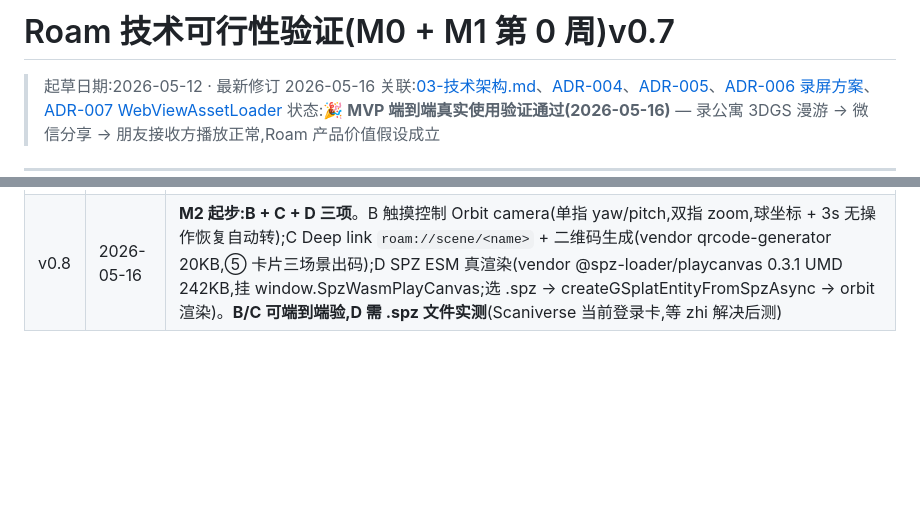
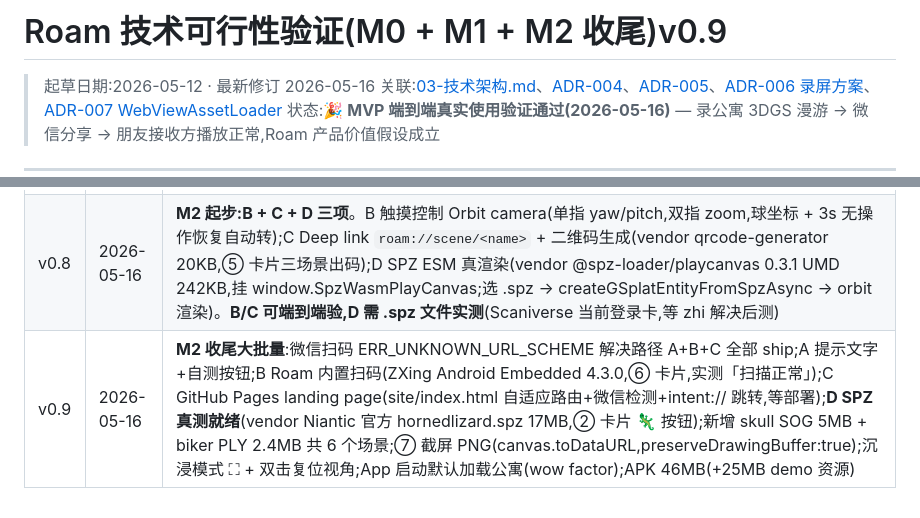
Before and after one commit to zhaozhi189/roam, a Markdown page: doc/06-技术可行性验证.md, 2 parts joined by grey strips. GitHub-like rendering; blank space fills up the shorter version.

Commit message:
docs(06 v0.9): M2 收尾批量功能入库
- A+B+C 微信扫码方案三件套全部 ship
- D SPZ 真测 vendor 就绪(等装机)
- 6 场景 + 截屏 + 沉浸 + 复位 + 默认场景

Co-Authored-By: Claude Opus 4.7 (1M context) <noreply@anthropic.com>

```diff
--- a/doc/06-技术可行性验证.md
+++ b/doc/06-技术可行性验证.md
@@ -1,4 +1,4 @@
-# Roam 技术可行性验证(M0 + M1 第 0 周)v0.7
+# Roam 技术可行性验证(M0 + M1 + M2 收尾)v0.9
 
 > 起草日期:2026-05-12 · 最新修订 2026-05-16
 > 关联:[03-技术架构.md](03-技术架构.md)、[ADR-004](decisions/ADR-004-MVP-方向调整-本地优先.md)、[ADR-005](decisions/ADR-005-应用形态-Android-WebView套壳.md)、[ADR-006 录屏方案](decisions/ADR-006-录屏方案-WebCodecs-mp4-muxer.md)、[ADR-007 WebViewAssetLoader](decisions/ADR-007-WebViewAssetLoader-https-虚拟域名.md)
@@ -226,3 +226,4 @@ M0 已完成,产出物已是这份 `doc/06` v0.3 + ADR-004 + ADR-005 + Git 历
 | v0.6 | 2026-05-16 | **H9b-PLY/SOG 真渲染收尾通过**:vendor PlayCanvas 官方公开 demo `apartment.sog`(8MB)+ `guitar.compressed.ply`(1.5MB)进 `assets/scenes/`;新增 [ADR-007 WebViewAssetLoader](decisions/ADR-007-WebViewAssetLoader-https-虚拟域名.md) 沉淀 `file://` scheme 下 fetch 受限的解法(改 https 虚拟域名);实测公寓 121fps / 吉他 123fps;App 图标改 3DGS 点云抽象;Scaniverse 国内登录卡(自扫推 M2) |
 | v0.7 | 2026-05-16 | **🎉 MVP 端到端真实使用验证通过**:录公寓 10s → 微信发给朋友 → **接收方播放正常**(A2 通过)。同步:③ SAF 选 PLY 直接真渲染(用户能装自己 .ply 不重编);B5 visibilitychange 切走自动停录(实测视频通话覆盖期间 3 mp4 完整保存);startPlayCanvasScene destroy 旧 app bug fix;adb 自动化测试桥(`--es auto xxx` + `com.roam.app.AUTO` broadcast)|
 | v0.8 | 2026-05-16 | **M2 起步:B + C + D 三项**。B 触摸控制 Orbit camera(单指 yaw/pitch,双指 zoom,球坐标 + 3s 无操作恢复自动转);C Deep link `roam://scene/<name>` + 二维码生成(vendor qrcode-generator 20KB,⑤ 卡片三场景出码);D SPZ ESM 真渲染(vendor @spz-loader/playcanvas 0.3.1 UMD 242KB,挂 window.SpzWasmPlayCanvas;选 .spz → createGSplatEntityFromSpzAsync → orbit 渲染)。**B/C 可端到端验,D 需 .spz 文件实测**(Scaniverse 当前登录卡,等 zhi 解决后测)|
+| v0.9 | 2026-05-16 | **M2 收尾大批量**:微信扫码 ERR_UNKNOWN_URL_SCHEME 解决路径 A+B+C 全部 ship;A 提示文字+自测按钮;B Roam 内置扫码(ZXing Android Embedded 4.3.0,⑥ 卡片,实测「扫描正常」);C GitHub Pages landing page(site/index.html 自适应路由+微信检测+intent:// 跳转,等部署);**D SPZ 真测就绪**(vendor Niantic 官方 hornedlizard.spz 17MB,② 卡片 🦎 按钮);新增 skull SOG 5MB + biker PLY 2.4MB 共 6 个场景;⑦ 截屏 PNG(canvas.toDataURL,preserveDrawingBuffer:true);沉浸模式 ⛶ + 双击复位视角;App 启动默认加载公寓(wow factor);APK 46MB(+25MB demo 资源)|
```
